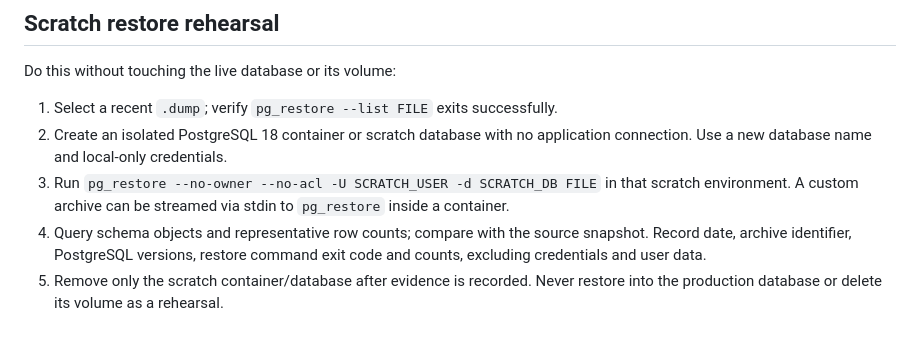
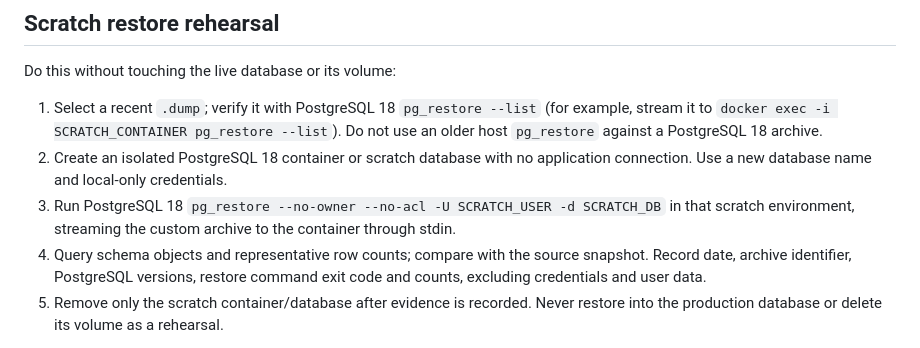
Before and after one commit to YukiOvOb/AGFP, a Markdown page: docs/runbook-backup.md, the part around the change. GitHub-like rendering.

Commit message:
Clarify PostgreSQL 18 restore tooling in runbook

```diff
--- a/docs/runbook-backup.md
+++ b/docs/runbook-backup.md
@@ -12,9 +12,9 @@ A cron example for the confirmed operator is `15 2 * * * APP_DIR=/opt/agfp /opt/
 
 Do this without touching the live database or its volume:
 
-1. Select a recent `.dump`; verify `pg_restore --list FILE` exits successfully.
+1. Select a recent `.dump`; verify it with PostgreSQL 18 `pg_restore --list` (for example, stream it to `docker exec -i SCRATCH_CONTAINER pg_restore --list`). Do not use an older host `pg_restore` against a PostgreSQL 18 archive.
 2. Create an isolated PostgreSQL 18 container or scratch database with no application connection. Use a new database name and local-only credentials.
-3. Run `pg_restore --no-owner --no-acl -U SCRATCH_USER -d SCRATCH_DB FILE` in that scratch environment. A custom archive can be streamed via stdin to `pg_restore` inside a container.
+3. Run PostgreSQL 18 `pg_restore --no-owner --no-acl -U SCRATCH_USER -d SCRATCH_DB` in that scratch environment, streaming the custom archive to the container through stdin.
 4. Query schema objects and representative row counts; compare with the source snapshot. Record date, archive identifier, PostgreSQL versions, restore command exit code and counts, excluding credentials and user data.
 5. Remove only the scratch container/database after evidence is recorded. Never restore into the production database or delete its volume as a rehearsal.
 
```
